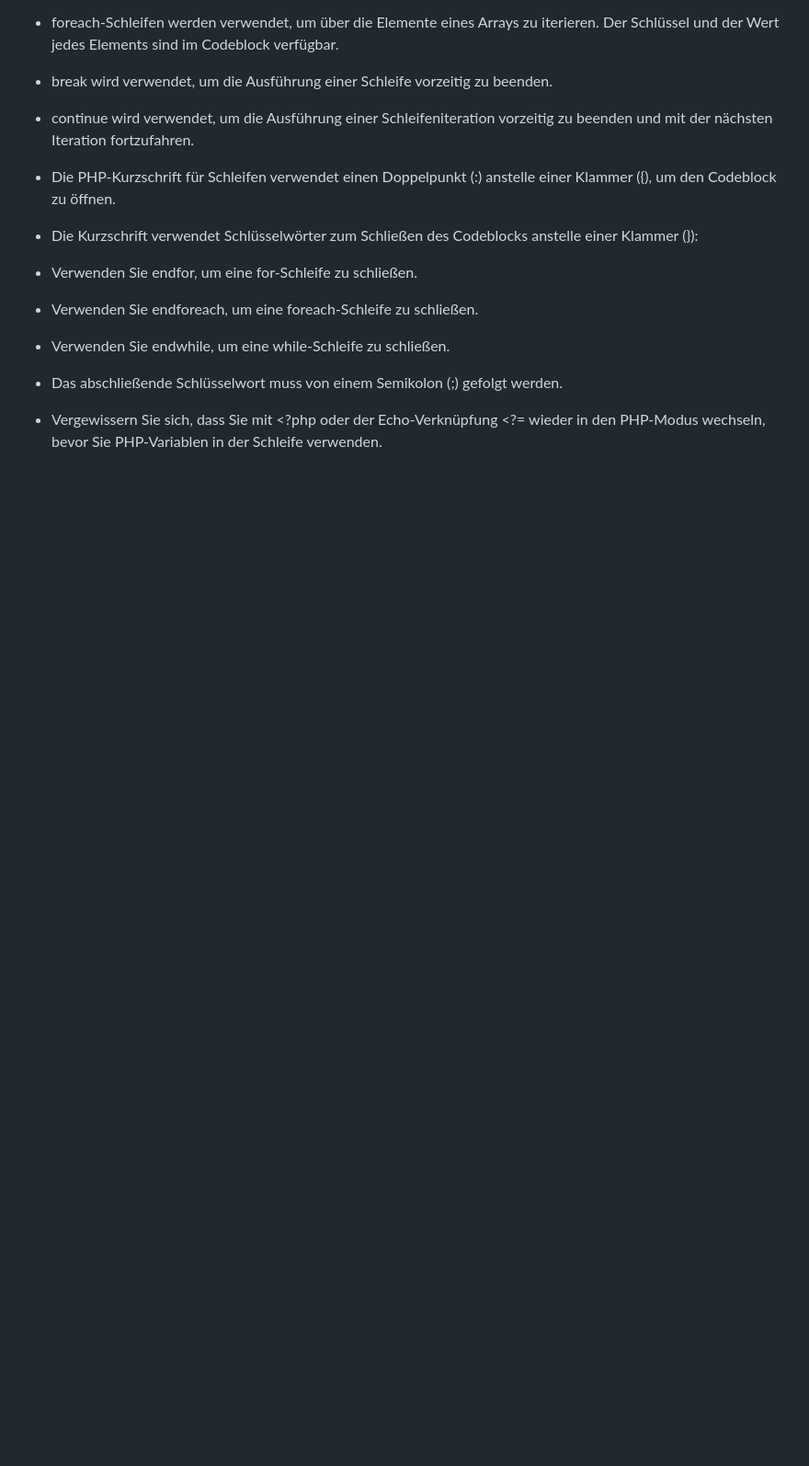
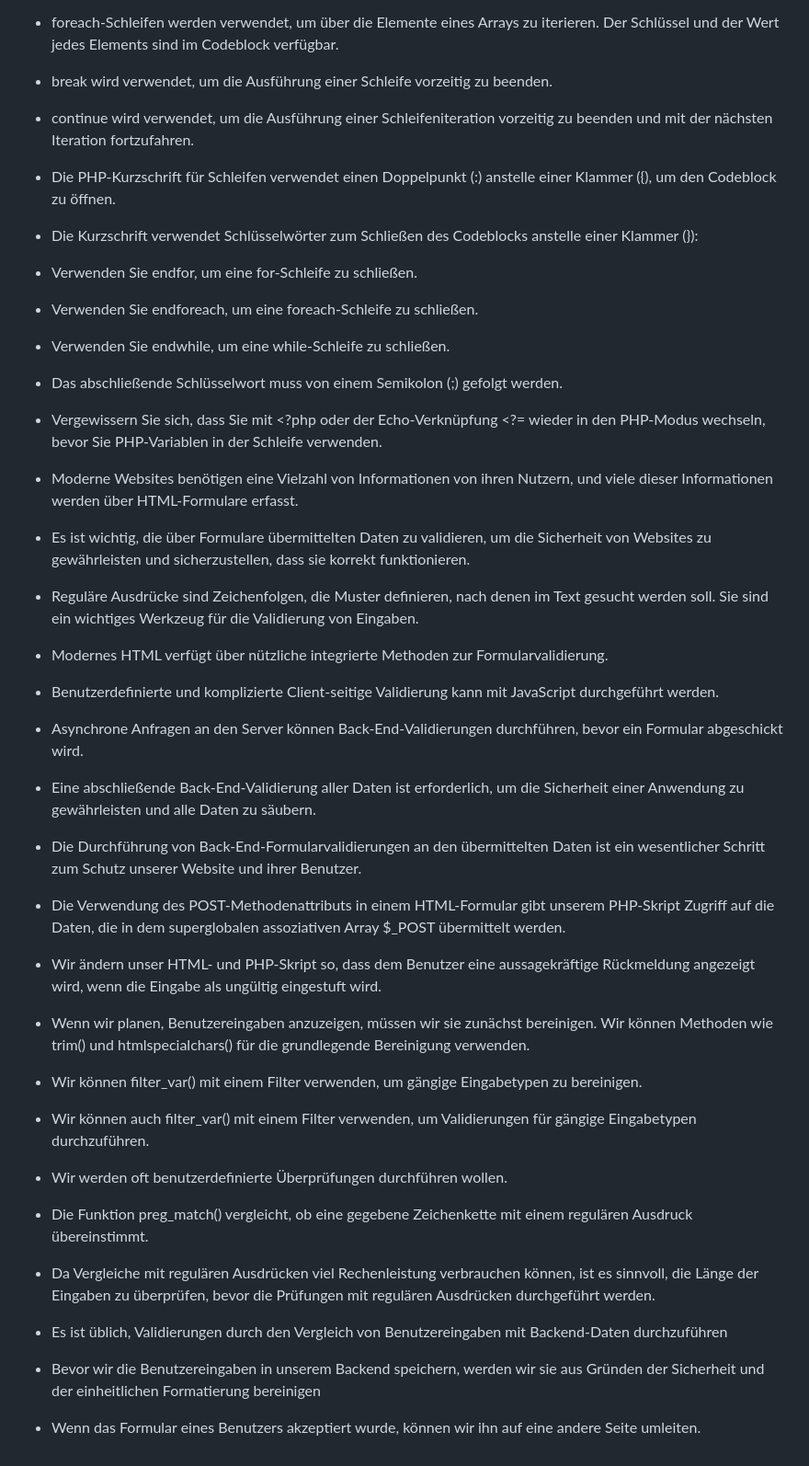
Before and after one commit to Simon-Drohsen/Notizen, a Markdown page: php/php-notizen.md, the part around the change. Shown at 92% size. Drawn GitHub-style; blank space fills up the shorter version.

Commit message:
PHP erweitert

```diff
--- a/php/php-notizen.md
+++ b/php/php-notizen.md
@@ -236,3 +236,41 @@
 * Das abschließende Schlüsselwort muss von einem Semikolon (;) gefolgt werden.
 
 * Vergewissern Sie sich, dass Sie mit <?php oder der Echo-Verknüpfung <?= wieder in den PHP-Modus wechseln, bevor Sie PHP-Variablen in der Schleife verwenden.
+
+* Moderne Websites benötigen eine Vielzahl von Informationen von ihren Nutzern, und viele dieser Informationen werden über HTML-Formulare erfasst.
+
+* Es ist wichtig, die über Formulare übermittelten Daten zu validieren, um die Sicherheit von Websites zu gewährleisten und sicherzustellen, dass sie korrekt funktionieren.
+
+* Reguläre Ausdrücke sind Zeichenfolgen, die Muster definieren, nach denen im Text gesucht werden soll. Sie sind ein wichtiges Werkzeug für die Validierung von Eingaben.
+
+* Modernes HTML verfügt über nützliche integrierte Methoden zur Formularvalidierung.
+
+* Benutzerdefinierte und komplizierte Client-seitige Validierung kann mit JavaScript durchgeführt werden.
+
+* Asynchrone Anfragen an den Server können Back-End-Validierungen durchführen, bevor ein Formular abgeschickt wird.
+
+* Eine abschließende Back-End-Validierung aller Daten ist erforderlich, um die Sicherheit einer Anwendung zu gewährleisten und alle Daten zu säubern.
+
+* Die Durchführung von Back-End-Formularvalidierungen an den übermittelten Daten ist ein wesentlicher Schritt zum Schutz unserer Website und ihrer Benutzer.
+
+* Die Verwendung des POST-Methodenattributs in einem HTML-Formular gibt unserem PHP-Skript Zugriff auf die Daten, die in dem superglobalen assoziativen Array $_POST übermittelt werden.
+
+* Wir ändern unser HTML- und PHP-Skript so, dass dem Benutzer eine aussagekräftige Rückmeldung angezeigt wird, wenn die Eingabe als ungültig eingestuft wird.
+
+* Wenn wir planen, Benutzereingaben anzuzeigen, müssen wir sie zunächst bereinigen. Wir können Methoden wie trim() und htmlspecialchars() für die grundlegende Bereinigung verwenden.
+
+* Wir können filter_var() mit einem Filter verwenden, um gängige Eingabetypen zu bereinigen.
+
+* Wir können auch filter_var() mit einem Filter verwenden, um Validierungen für gängige Eingabetypen durchzuführen.
+
+* Wir werden oft benutzerdefinierte Überprüfungen durchführen wollen.
+
+* Die Funktion preg_match() vergleicht, ob eine gegebene Zeichenkette mit einem regulären Ausdruck übereinstimmt.
+
+* Da Vergleiche mit regulären Ausdrücken viel Rechenleistung verbrauchen können, ist es sinnvoll, die Länge der Eingaben zu überprüfen, bevor die Prüfungen mit regulären Ausdrücken durchgeführt werden.
+
+* Es ist üblich, Validierungen durch den Vergleich von Benutzereingaben mit Backend-Daten durchzuführen
+
+* Bevor wir die Benutzereingaben in unserem Backend speichern, werden wir sie aus Gründen der Sicherheit und der einheitlichen Formatierung bereinigen
+
+* Wenn das Formular eines Benutzers akzeptiert wurde, können wir ihn auf eine andere Seite umleiten.
```
